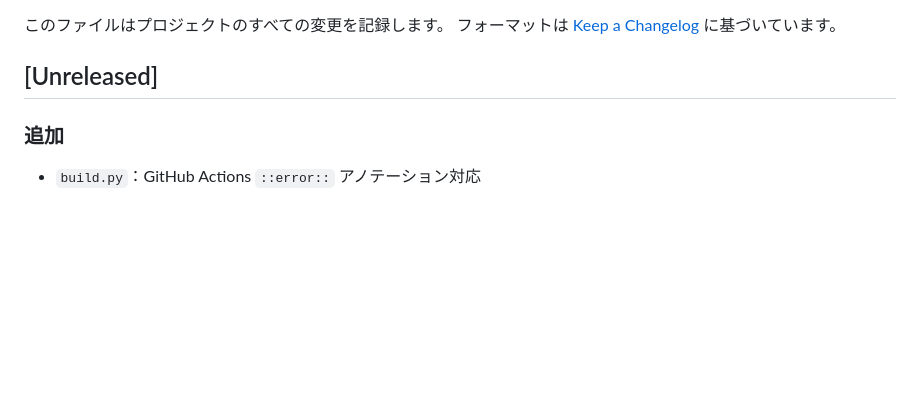
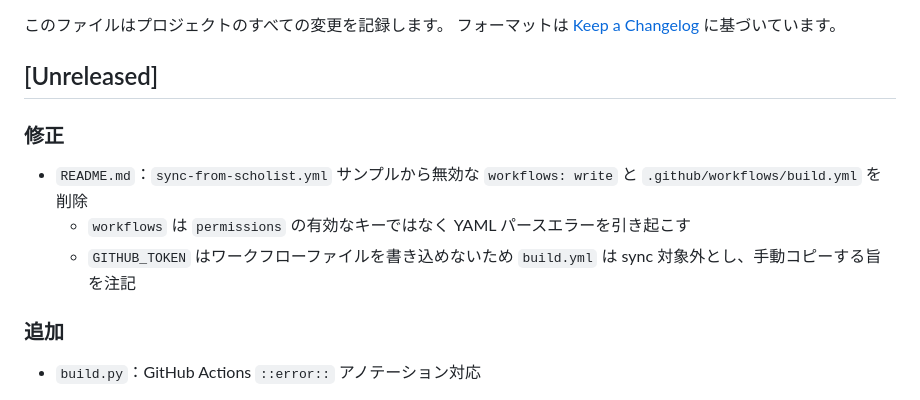
Before and after one commit to mar-tusita/scholist, a Markdown page: CHANGELOG.md, the part around the change. Rendered like a GitHub page; blank space fills up the shorter version.

```diff
--- a/CHANGELOG.md
+++ b/CHANGELOG.md
@@ -4,6 +4,12 @@
 フォーマットは [Keep a Changelog](https://keepachangelog.com/ja/1.1.0/) に基づいています。
 
 ## [Unreleased]
+
+### 修正
+
+- `README.md`：`sync-from-scholist.yml` サンプルから無効な `workflows: write` と `.github/workflows/build.yml` を削除
+  - `workflows` は `permissions` の有効なキーではなく YAML パースエラーを引き起こす
+  - `GITHUB_TOKEN` はワークフローファイルを書き込めないため `build.yml` は sync 対象外とし、手動コピーする旨を注記
 
 ### 追加
 
```
Also changed, not shown: README.md (+6 -4 lines).
